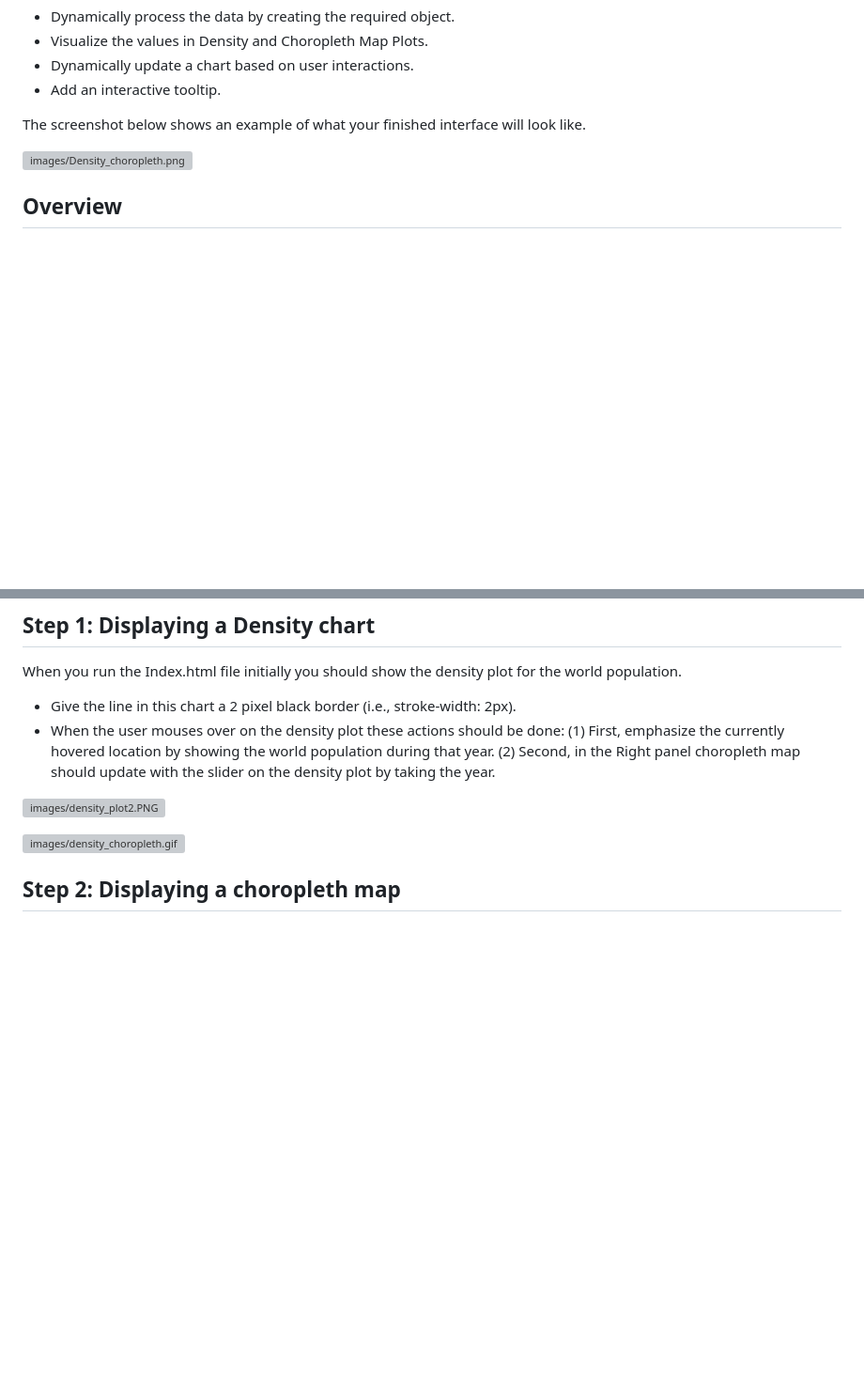
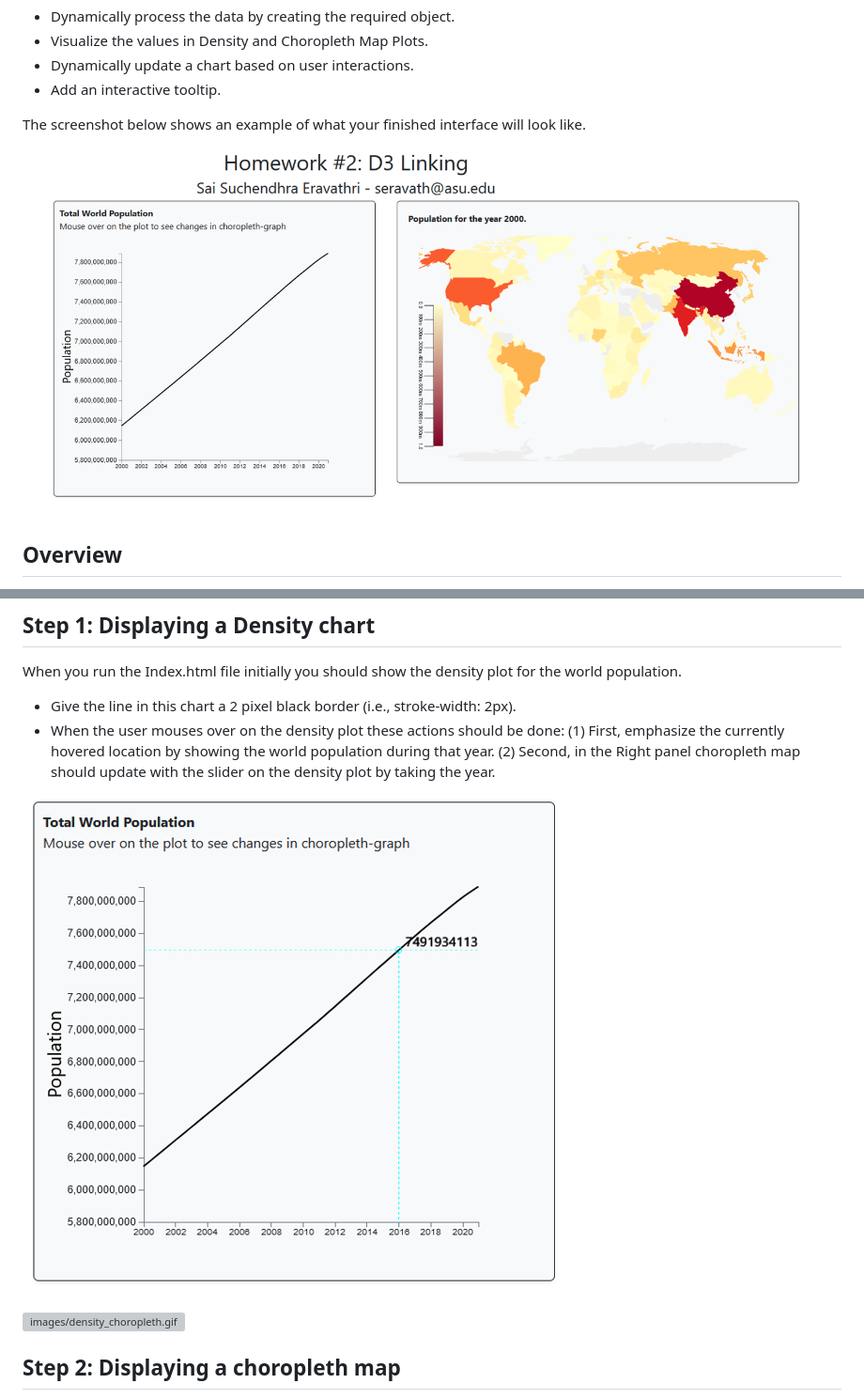
Before and after one commit to saisuchendhra/Density_choropleth_map_linking, a Markdown page: README.md, 2 parts joined by grey strips. Shown at 94% size. Drawn GitHub-style; blank space fills up the shorter version; grey boxes are pictures that could not be loaded.

```diff
--- a/README.md
+++ b/README.md
@@ -9,7 +9,7 @@ The purpose of this homework is to give you practice interactively building and
 
 The screenshot below shows an example of what your finished interface will look like.
 
-![images/Density_choropleth.png](images/Density_choropleth.png)
+![images/Density_choropleth.png](images/Density_choropleth2.png)
 
 ## Overview
 
@@ -40,7 +40,7 @@ When you run the Index.html file initially you should show the density plot for
 - Give the line in this chart a 2 pixel black border (i.e., stroke-width: 2px).
 - When the user mouses over on the density plot these actions should be done: (1) First, emphasize the currently hovered location by showing the world population during that year. (2) Second, in the Right panel choropleth map should update with the slider on the density plot by taking the year.
 
-![images/density_plot2.PNG](images/density_plot2.PNG)
+![images/density_plot2.PNG](images/density_plot.PNG)
 
 ![images/density_choropleth.gif](images/density_choropleth.gif)
 
```
